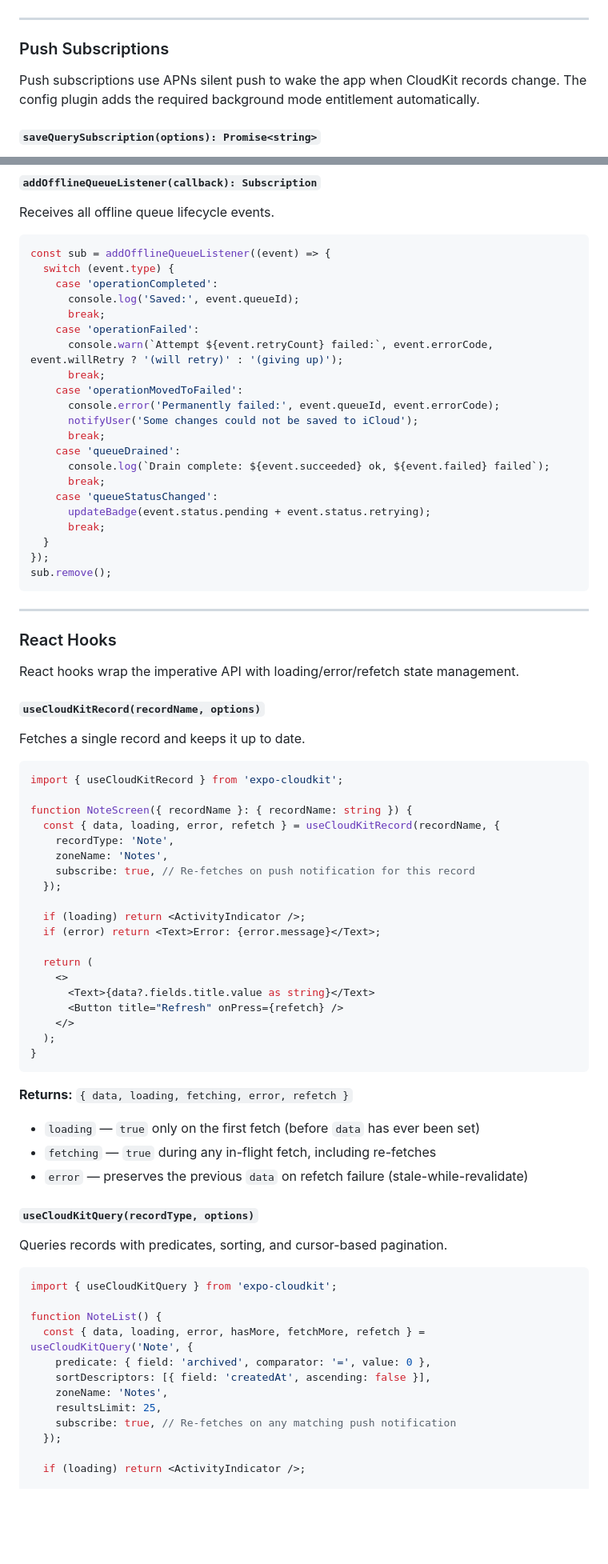
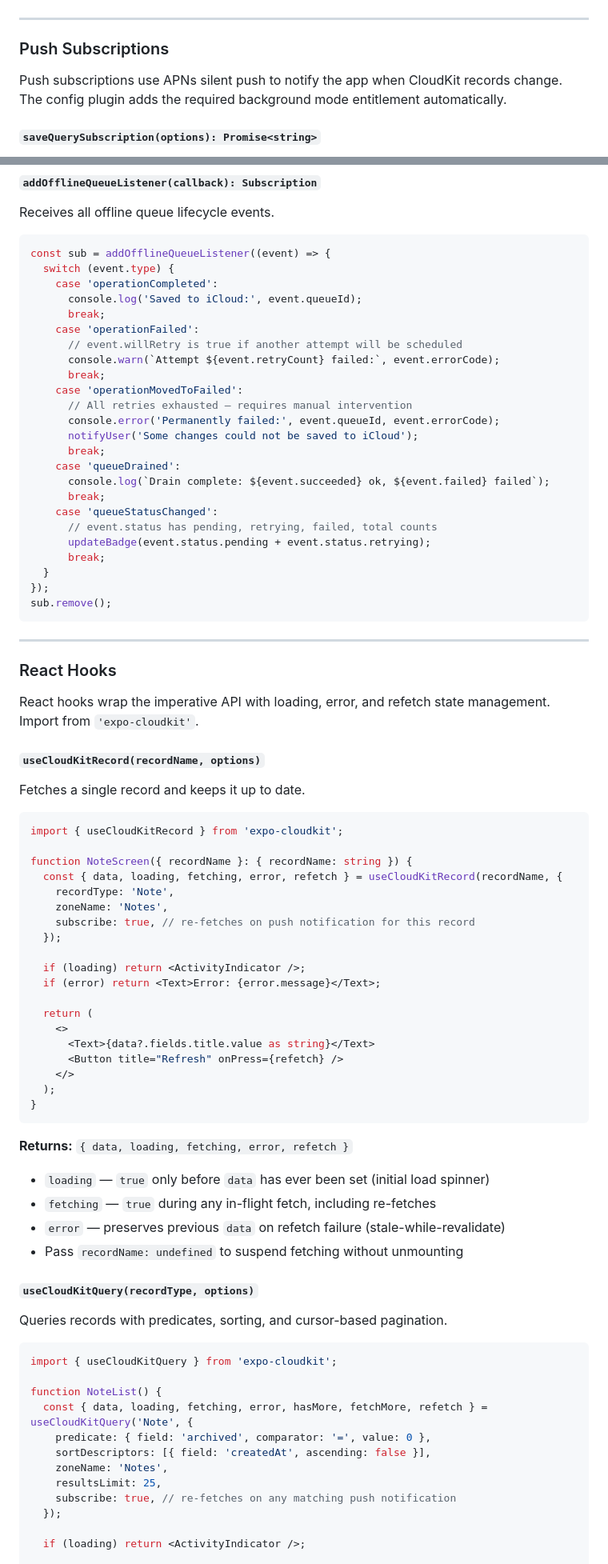
Before and after one commit to buzybee83/expo-cloudkit, a Markdown page: README.md, 2 parts joined by grey strips. Shown at 80% size. Drawn GitHub-style; blank space fills up the shorter version.

````diff
--- a/README.md
+++ b/README.md
@@ -514,7 +519,7 @@ await stopSyncEngine();
 
 ### Push Subscriptions
 
-Push subscriptions use APNs silent push to wake the app when CloudKit records change. The config plugin adds the required background mode entitlement automatically.
+Push subscriptions use APNs silent push to notify the app when CloudKit records change. The config plugin adds the required background mode entitlement automatically.
 
 #### `saveQuerySubscription(options): Promise<string>`
 
@@ -795,12 +807,14 @@ Receives all offline queue lifecycle events.
 const sub = addOfflineQueueListener((event) => {
   switch (event.type) {
     case 'operationCompleted':
-      console.log('Saved:', event.queueId);
+      console.log('Saved to iCloud:', event.queueId);
       break;
     case 'operationFailed':
-      console.warn(`Attempt ${event.retryCount} failed:`, event.errorCode, event.willRetry ? '(will retry)' : '(giving up)');
+      // event.willRetry is true if another attempt will be scheduled
+      console.warn(`Attempt ${event.retryCount} failed:`, event.errorCode);
       break;
     case 'operationMovedToFailed':
+      // All retries exhausted — requires manual intervention
       console.error('Permanently failed:', event.queueId, event.errorCode);
       notifyUser('Some changes could not be saved to iCloud');
       break;
@@ -808,6 +822,7 @@ const sub = addOfflineQueueListener((event) => {
       console.log(`Drain complete: ${event.succeeded} ok, ${event.failed} failed`);
       break;
     case 'queueStatusChanged':
+      // event.status has pending, retrying, failed, total counts
       updateBadge(event.status.pending + event.status.retrying);
       break;
   }
@@ -819,7 +834,7 @@ sub.remove();
 
 ### React Hooks
 
-React hooks wrap the imperative API with loading/error/refetch state management.
+React hooks wrap the imperative API with loading, error, and refetch state management. Import from `'expo-cloudkit'`.
 
 #### `useCloudKitRecord(recordName, options)`
 
@@ -829,10 +844,10 @@ Fetches a single record and keeps it up to date.
 import { useCloudKitRecord } from 'expo-cloudkit';
 
 function NoteScreen({ recordName }: { recordName: string }) {
-  const { data, loading, error, refetch } = useCloudKitRecord(recordName, {
+  const { data, loading, fetching, error, refetch } = useCloudKitRecord(recordName, {
     recordType: 'Note',
     zoneName: 'Notes',
-    subscribe: true, // Re-fetches on push notification for this record
+    subscribe: true, // re-fetches on push notification for this record
   });
 
   if (loading) return <ActivityIndicator />;
@@ -848,9 +863,11 @@ function NoteScreen({ recordName }: { recordName: string }) {
 ```
 
 **Returns:** `{ data, loading, fetching, error, refetch }`
-- `loading` — `true` only on the first fetch (before `data` has ever been set)
+
+- `loading` — `true` only before `data` has ever been set (initial load spinner)
 - `fetching` — `true` during any in-flight fetch, including re-fetches
-- `error` — preserves the previous `data` on refetch failure (stale-while-revalidate)
+- `error` — preserves previous `data` on refetch failure (stale-while-revalidate)
+- Pass `recordName: undefined` to suspend fetching without unmounting
 
 #### `useCloudKitQuery(recordType, options)`
 
@@ -860,12 +877,12 @@ Queries records with predicates, sorting, and cursor-based pagination.
 import { useCloudKitQuery } from 'expo-cloudkit';
 
 function NoteList() {
-  const { data, loading, error, hasMore, fetchMore, refetch } = useCloudKitQuery('Note', {
+  const { data, loading, fetching, error, hasMore, fetchMore, refetch } = useCloudKitQuery('Note', {
     predicate: { field: 'archived', comparator: '=', value: 0 },
     sortDescriptors: [{ field: 'createdAt', ascending: false }],
     zoneName: 'Notes',
     resultsLimit: 25,
-    subscribe: true, // Re-fetches on any matching push notification
+    subscribe: true, // re-fetches on any matching push notification
   });
 
   if (loading) return <ActivityIndicator />;
````
Also changed, not shown: other parts of README.md (+87 -71 lines).
